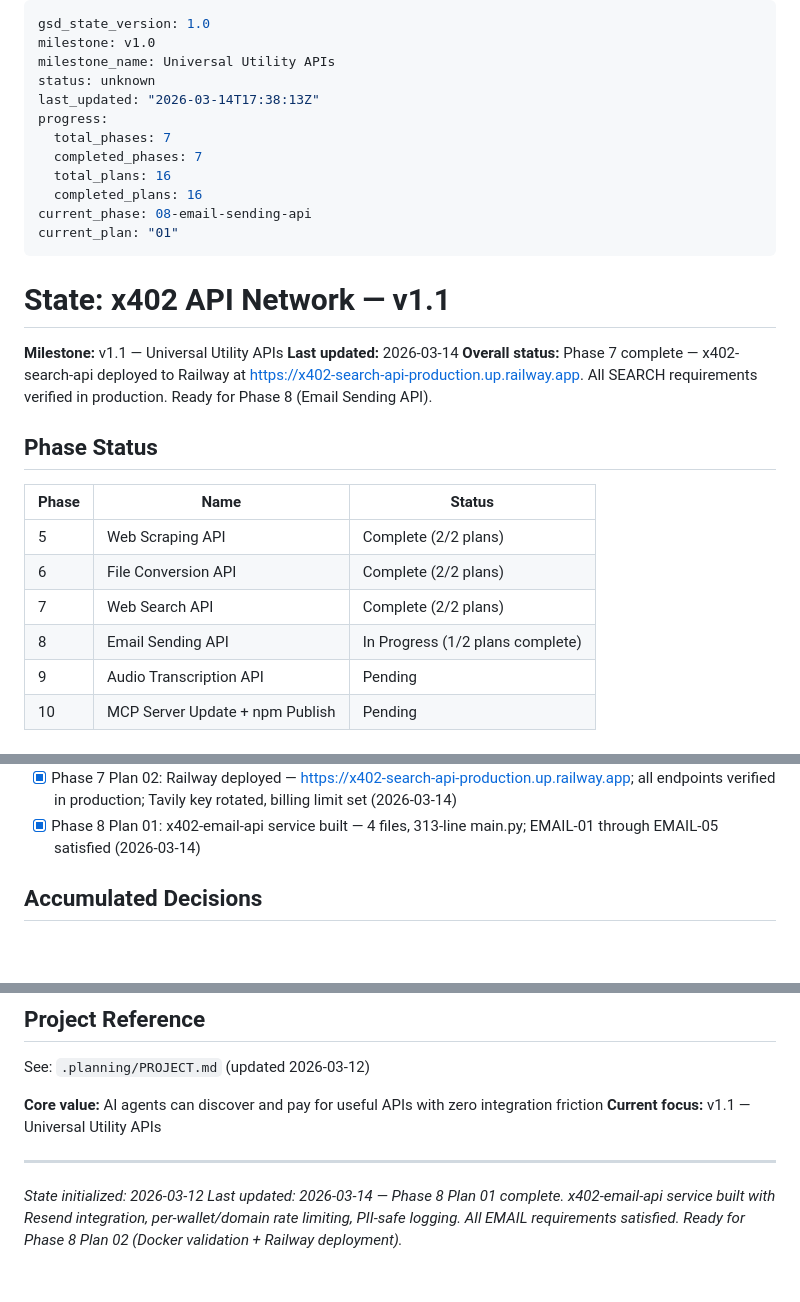
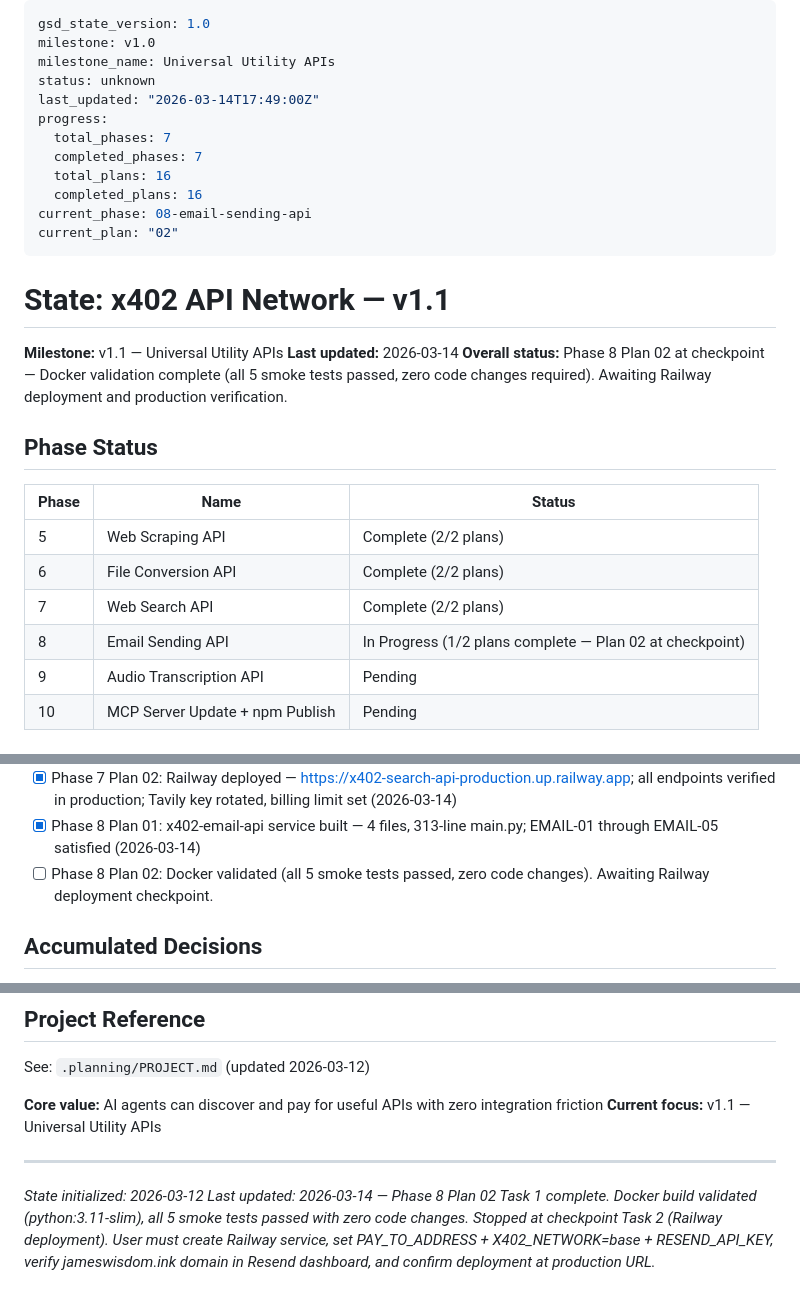
Before and after one commit to jameswilliamwisdom/x402-mcp-server, a Markdown page: .planning/STATE.md, 3 parts joined by grey strips. Rendered like a GitHub page; blank space fills up the shorter version.

Commit message:
docs(08-02): Docker validation complete — all 5 smoke tests passed, awaiting Railway deployment
- Docker build succeeds with python:3.11-slim (no apt-get packages)
- All 5 smoke tests pass: health, root info, free test, payment gate (402), validation
- Zero code changes required — Phase 01 implementation correct on first attempt
- Stopped at Task 2 checkpoint (Railway deployment + production verification)
- STATE.md: current_plan updated to 02, status reflects checkpoint
- ROADMAP.md: Phase 8 status updated

Co-Authored-By: Claude Sonnet 4.6 <noreply@anthropic.com>

```diff
--- a/.planning/STATE.md
+++ b/.planning/STATE.md
@@ -3,21 +3,21 @@ gsd_state_version: 1.0
 milestone: v1.0
 milestone_name: Universal Utility APIs
 status: unknown
-last_updated: "2026-03-14T17:38:13Z"
+last_updated: "2026-03-14T17:49:00Z"
 progress:
   total_phases: 7
   completed_phases: 7
   total_plans: 16
   completed_plans: 16
 current_phase: 08-email-sending-api
-current_plan: "01"
+current_plan: "02"
 ---
 
 # State: x402 API Network — v1.1
 
 **Milestone:** v1.1 — Universal Utility APIs
 **Last updated:** 2026-03-14
-**Overall status:** Phase 7 complete — x402-search-api deployed to Railway at https://x402-search-api-production.up.railway.app. All SEARCH requirements verified in production. Ready for Phase 8 (Email Sending API).
+**Overall status:** Phase 8 Plan 02 at checkpoint — Docker validation complete (all 5 smoke tests passed, zero code changes required). Awaiting Railway deployment and production verification.
 
 ## Phase Status
 
@@ -26,7 +26,7 @@ current_plan: "01"
 | 5 | Web Scraping API | Complete (2/2 plans) |
 | 6 | File Conversion API | Complete (2/2 plans) |
 | 7 | Web Search API | Complete (2/2 plans) |
-| 8 | Email Sending API | In Progress (1/2 plans complete) |
+| 8 | Email Sending API | In Progress (1/2 plans complete — Plan 02 at checkpoint) |
 | 9 | Audio Transcription API | Pending |
 | 10 | MCP Server Update + npm Publish | Pending |
 
@@ -44,6 +44,7 @@ current_plan: "01"
 - [x] Phase 7 Plan 01: x402-search-api service built — 5 files, 266-line main.py; SEARCH-01 through SEARCH-05 satisfied (2026-03-14)
 - [x] Phase 7 Plan 02: Railway deployed — https://x402-search-api-production.up.railway.app; all endpoints verified in production; Tavily key rotated, billing limit set (2026-03-14)
 - [x] Phase 8 Plan 01: x402-email-api service built — 4 files, 313-line main.py; EMAIL-01 through EMAIL-05 satisfied (2026-03-14)
+- [ ] Phase 8 Plan 02: Docker validated (all 5 smoke tests passed, zero code changes). Awaiting Railway deployment checkpoint.
 
 ## Accumulated Decisions
 
@@ -92,4 +93,4 @@ See: `.planning/PROJECT.md` (updated 2026-03-12)
 ---
 
 *State initialized: 2026-03-12*
-*Last updated: 2026-03-14 — Phase 8 Plan 01 complete. x402-email-api service built with Resend integration, per-wallet/domain rate limiting, PII-safe logging. All EMAIL requirements satisfied. Ready for Phase 8 Plan 02 (Docker validation + Railway deployment).*
+*Last updated: 2026-03-14 — Phase 8 Plan 02 Task 1 complete. Docker build validated (python:3.11-slim), all 5 smoke tests passed with zero code changes. Stopped at checkpoint Task 2 (Railway deployment). User must create Railway service, set PAY_TO_ADDRESS + X402_NETWORK=base + RESEND_API_KEY, verify jameswisdom.ink domain in Resend dashboard, and confirm deployment at production URL.*
```
Also changed, not shown: .planning/ROADMAP.md (+3 -2 lines), 1 other file.
